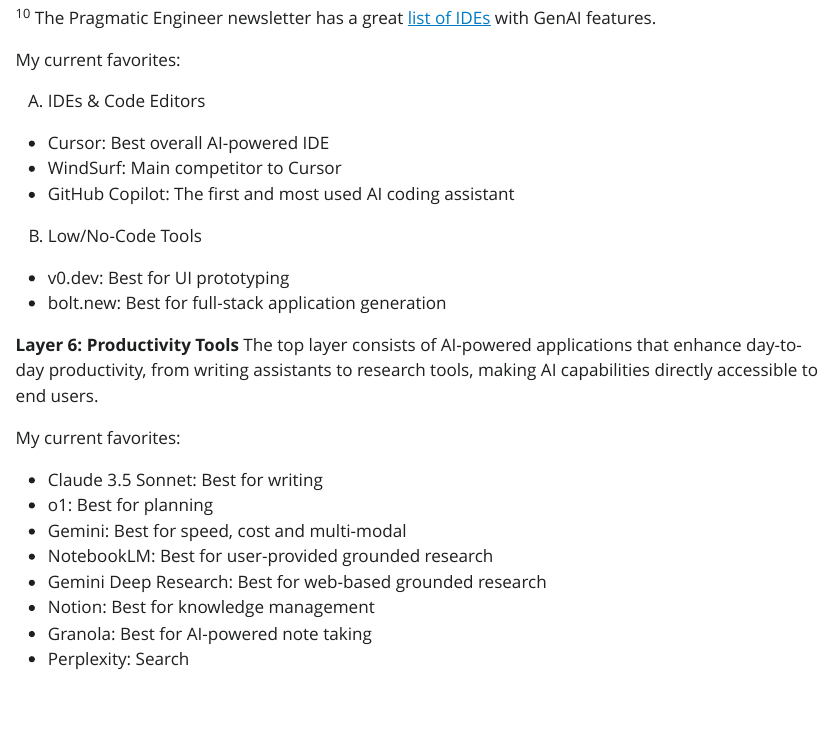
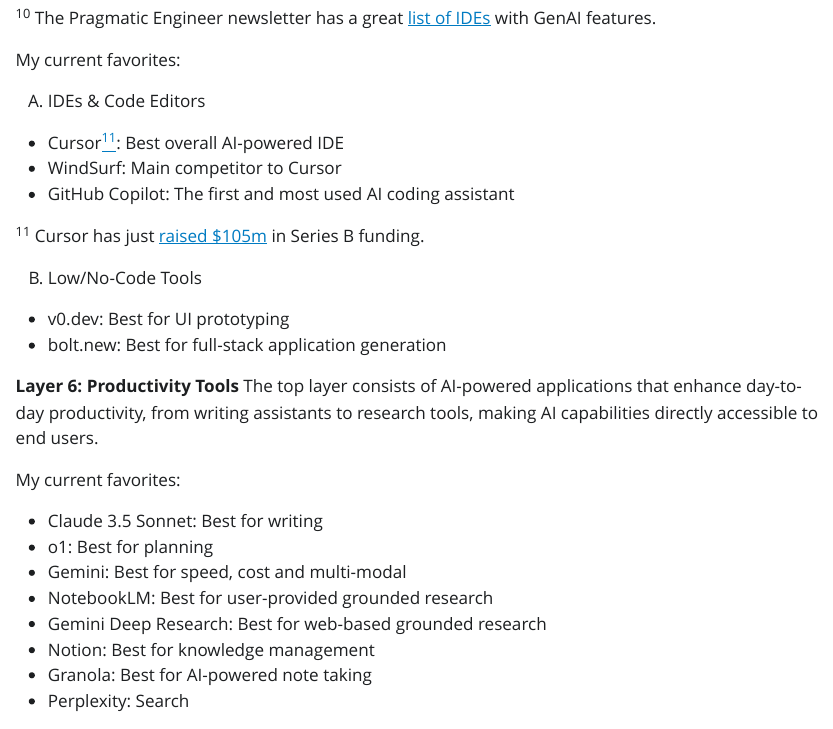
Before and after one commit to souzatharsis/writing, a Quarto document (aipm/index.qmd): the page in a window 1100 px wide, from 1180 px down. The pictures show the output file aipm/index.html that the author committed with the source, opened offline; Quarto's library style sheets are replaced by a plain one without menus.

Commit message:
update cursor

```diff
--- a/aipm/index.qmd
+++ b/aipm/index.qmd
@@ -507,9 +507,11 @@
 My current favorites:
 
 A) IDEs & Code Editors
-- Cursor: Best overall AI-powered IDE
+- Cursor[^cursor]: Best overall AI-powered IDE
 - WindSurf: Main competitor to Cursor
 - GitHub Copilot: The first and most used AI coding assistant
+
+[^cursor]: Cursor has just [raised $105m](https://www.cursor.com/blog/series-b) in Series B funding.
 
 B) Low/No-Code Tools
 - v0.dev: Best for UI prototyping
```
Also changed, not shown: aipm/index.html.
